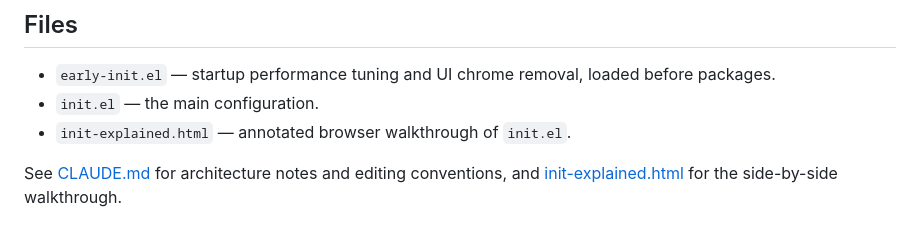
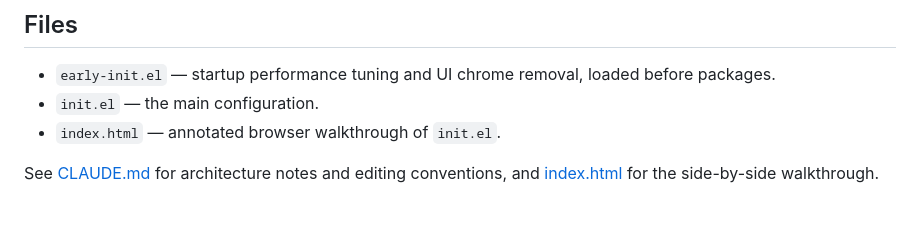
Before and after one commit to amiorin/.emacs.d, a Markdown page: README.md, the part around the change. Rendered like a GitHub page.

Commit message:
docs: rename init-explained.html references to index.html

```diff
--- a/README.md
+++ b/README.md
@@ -122,7 +122,7 @@ toggles a directory's subtree.
 - `early-init.el` — startup performance tuning and UI chrome removal, loaded
   before packages.
 - `init.el` — the main configuration.
-- `init-explained.html` — annotated browser walkthrough of `init.el`.
+- `index.html` — annotated browser walkthrough of `init.el`.
 
 See [CLAUDE.md](CLAUDE.md) for architecture notes and editing conventions, and
-[init-explained.html](init-explained.html) for the side-by-side walkthrough.
+[index.html](index.html) for the side-by-side walkthrough.
```
Also changed, not shown: CLAUDE.md (+1 -1 lines).
